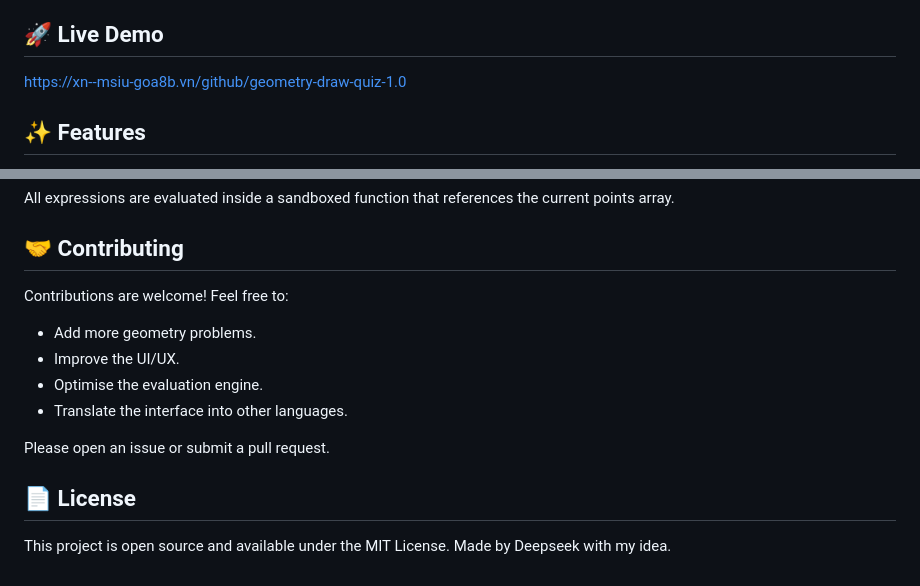
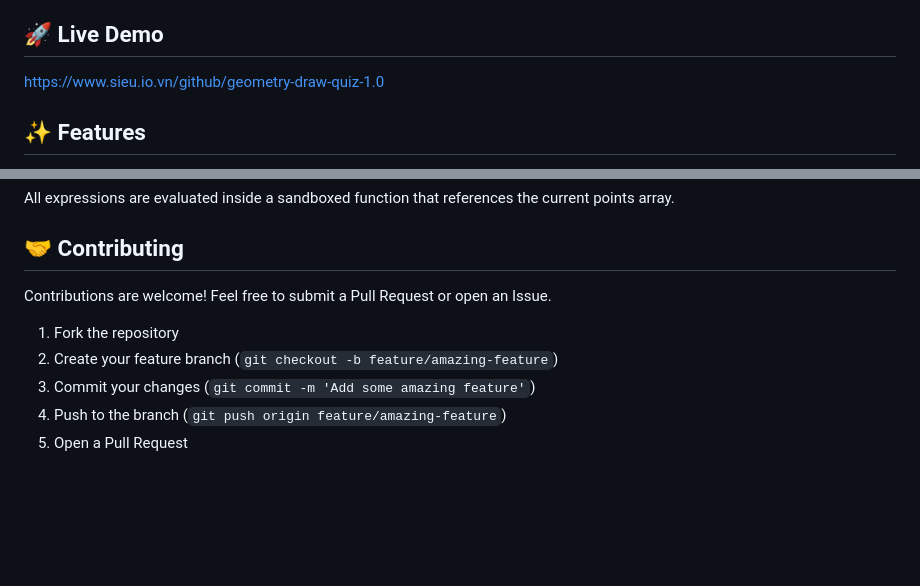
Before and after one commit to lemasieu/geometry-draw-quiz-1.0, a Markdown page: README.md, 2 parts joined by grey strips. Rendered like a GitHub page; blank space fills up the shorter version.

Commit message:
Fix demo link and enhance contributing guidelines
Updated live demo link and streamlined contributing section.

```diff
--- a/README.md
+++ b/README.md
@@ -4,7 +4,7 @@ An interactive geometry learning tool where users can drag points on a grid to v
 
 ## 🚀 Live Demo
 
-[https://xn--msiu-goa8b.vn/github/geometry-draw-quiz-1.0](https://xn--msiu-goa8b.vn/github/geometry-draw-quiz-1.0)
+[https://www.sieu.io.vn/github/geometry-draw-quiz-1.0](https://www.sieu.io.vn/github/geometry-draw-quiz-1.0)
 
 ## ✨ Features
 
@@ -96,14 +96,9 @@ All expressions are evaluated inside a sandboxed function that references the cu
 
 ## 🤝 Contributing
 
-Contributions are welcome! Feel free to:
-- Add more geometry problems.
-- Improve the UI/UX.
-- Optimise the evaluation engine.
-- Translate the interface into other languages.
-
-Please open an issue or submit a pull request.
-
-## 📄 License
-
-This project is open source and available under the MIT License. Made by Deepseek with my idea.
+Contributions are welcome! Feel free to submit a Pull Request or open an Issue.
+1. Fork the repository
+2. Create your feature branch (`git checkout -b feature/amazing-feature`)
+3. Commit your changes (`git commit -m 'Add some amazing feature'`)
+4. Push to the branch (`git push origin feature/amazing-feature`)
+5. Open a Pull Request
```
